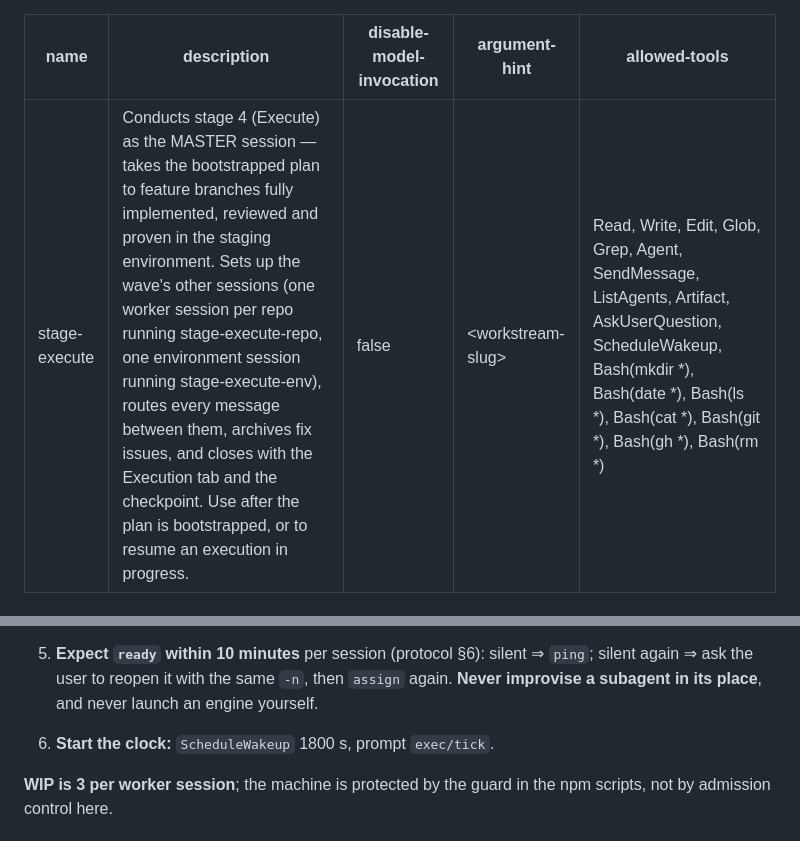
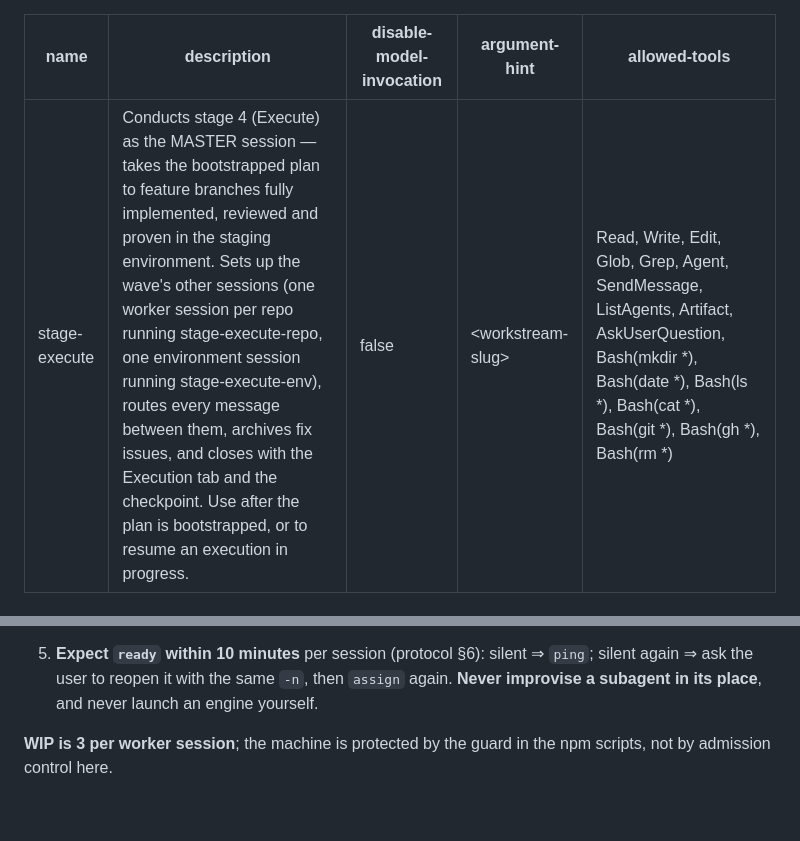
Before and after one commit to farias-77/skills, a Markdown page: skills/stage-execute/SKILL.md, 2 parts joined by grey strips. Rendered like a GitHub page; blank space fills up the shorter version.

```diff
--- a/skills/stage-execute/SKILL.md
+++ b/skills/stage-execute/SKILL.md
@@ -3,7 +3,7 @@ name: stage-execute
 description: Conducts stage 4 (Execute) as the MASTER session — takes the bootstrapped plan to feature branches fully implemented, reviewed and proven in the staging environment. Sets up the wave's other sessions (one worker session per repo running stage-execute-repo, one environment session running stage-execute-env), routes every message between them, archives fix issues, and closes with the Execution tab and the checkpoint. Use after the plan is bootstrapped, or to resume an execution in progress.
 disable-model-invocation: false
 argument-hint: "<workstream-slug>"
-allowed-tools: Read, Write, Edit, Glob, Grep, Agent, SendMessage, ListAgents, Artifact, AskUserQuestion, ScheduleWakeup, Bash(mkdir *), Bash(date *), Bash(ls *), Bash(cat *), Bash(git *), Bash(gh *), Bash(rm *)
+allowed-tools: Read, Write, Edit, Glob, Grep, Agent, SendMessage, ListAgents, Artifact, AskUserQuestion, Bash(mkdir *), Bash(date *), Bash(ls *), Bash(cat *), Bash(git *), Bash(gh *), Bash(rm *)
 ---
 
 # Stage 4: Execute — the master session
@@ -144,7 +144,6 @@ The user opens the sessions; you say which, then you start them.
    silent ⇒ `ping`; silent again ⇒ ask the user to reopen it with the
    same `-n`, then `assign` again. **Never improvise a subagent in its
    place**, and never launch an engine yourself.
-6. **Start the clock:** `ScheduleWakeup` 1800 s, prompt `exec/tick`.
 
 **WIP is 3 per worker session**; the machine is protected by the
 guard in the npm scripts, not by admission control here.
```
Also changed, not shown: other parts of skills/stage-execute/SKILL.md (+20 -24 lines), 1 other file.
